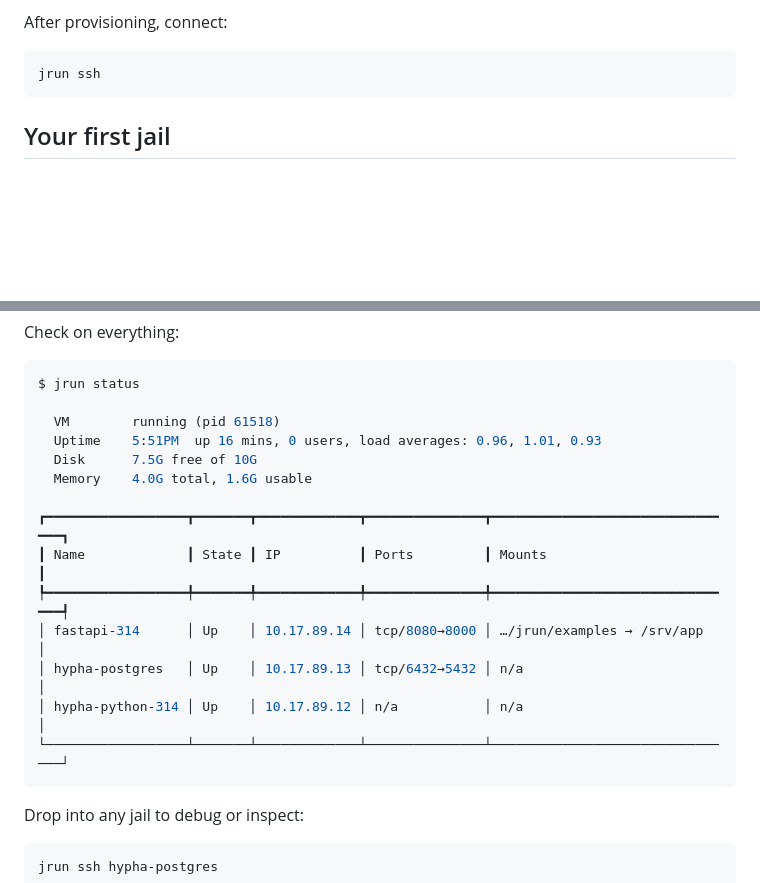
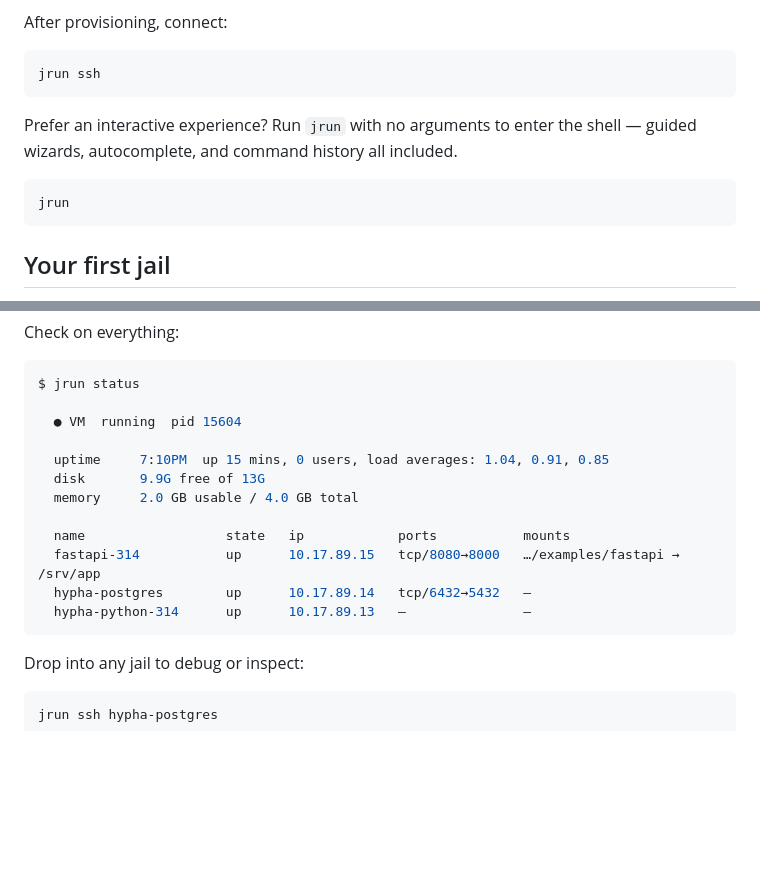
Before and after one commit to hyphatech/jailrun, a Markdown page: README.md, 2 parts joined by grey strips. Rendered like a GitHub page; blank space fills up the shorter version.

````diff
--- a/README.md
+++ b/README.md
@@ -71,6 +71,11 @@ After provisioning, connect:
 
 ```bash
 jrun ssh
+```
+
+Prefer an interactive experience? Run `jrun` with no arguments to enter the shell — guided wizards, autocomplete, and command history all included.
+```bash
+jrun
 ```
 
 ## Your first jail
@@ -194,18 +199,16 @@ Check on everything:
 ```bash
 $ jrun status
 
-  VM        running (pid 61518)
-  Uptime    5:51PM  up 16 mins, 0 users, load averages: 0.96, 1.01, 0.93
-  Disk      7.5G free of 10G
-  Memory    4.0G total, 1.6G usable
+  ● VM  running  pid 15604
 
-┏━━━━━━━━━━━━━━━━━━┳━━━━━━━┳━━━━━━━━━━━━━┳━━━━━━━━━━━━━━━┳━━━━━━━━━━━━━━━━━━━━━━━━━━━━━━━━┓
-┃ Name             ┃ State ┃ IP          ┃ Ports         ┃ Mounts                         ┃
-┡━━━━━━━━━━━━━━━━━━╇━━━━━━━╇━━━━━━━━━━━━━╇━━━━━━━━━━━━━━━╇━━━━━━━━━━━━━━━━━━━━━━━━━━━━━━━━┩
-│ fastapi-314      │ Up    │ 10.17.89.14 │ tcp/8080→8000 │ …/jrun/examples → /srv/app     │
-│ hypha-postgres   │ Up    │ 10.17.89.13 │ tcp/6432→5432 │ n/a                            │
-│ hypha-python-314 │ Up    │ 10.17.89.12 │ n/a           │ n/a                            │
-└──────────────────┴───────┴─────────────┴───────────────┴────────────────────────────────┘
+  uptime     7:10PM  up 15 mins, 0 users, load averages: 1.04, 0.91, 0.85
+  disk       9.9G free of 13G
+  memory     2.0 GB usable / 4.0 GB total
+
+  name                  state   ip            ports           mounts
+  fastapi-314           up      10.17.89.15   tcp/8080→8000   …/examples/fastapi → /srv/app
+  hypha-postgres        up      10.17.89.14   tcp/6432→5432   —
+  hypha-python-314      up      10.17.89.13   —               —
 ```
 
 Drop into any jail to debug or inspect:
````
